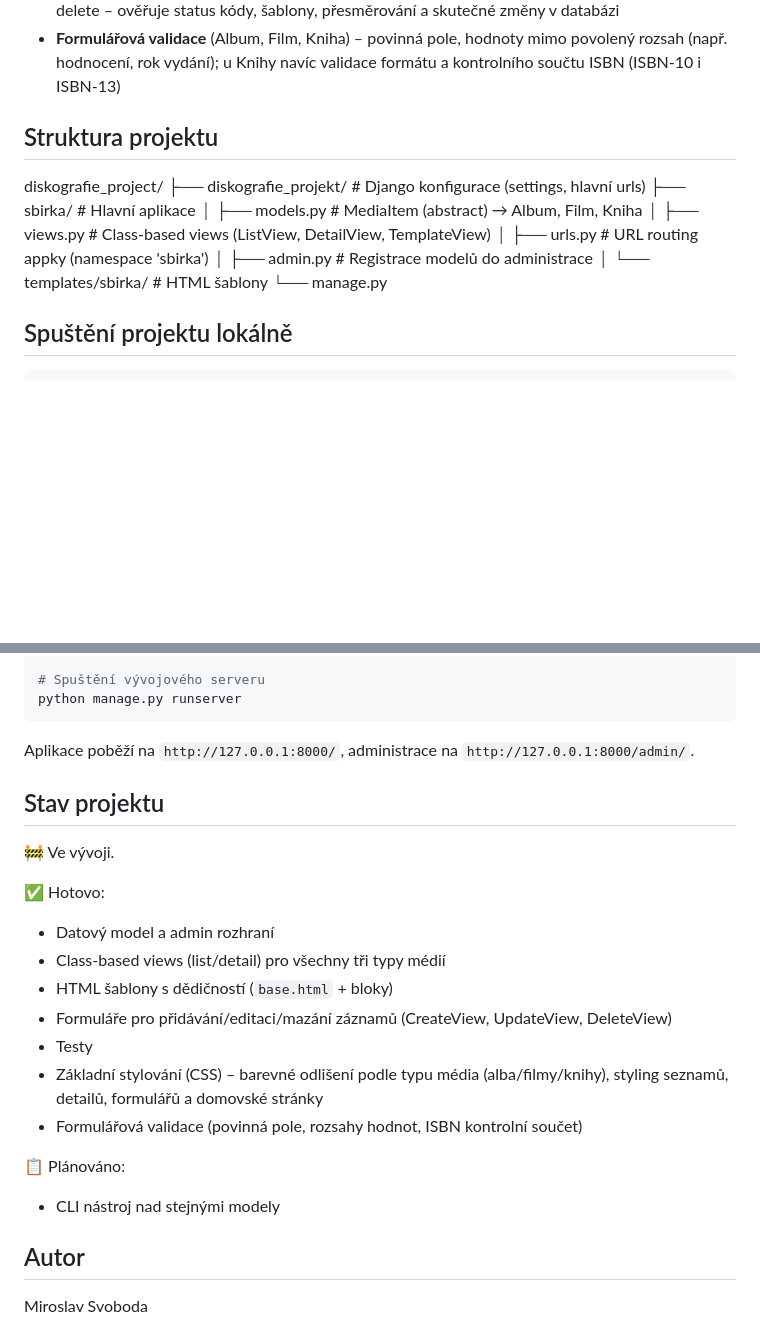
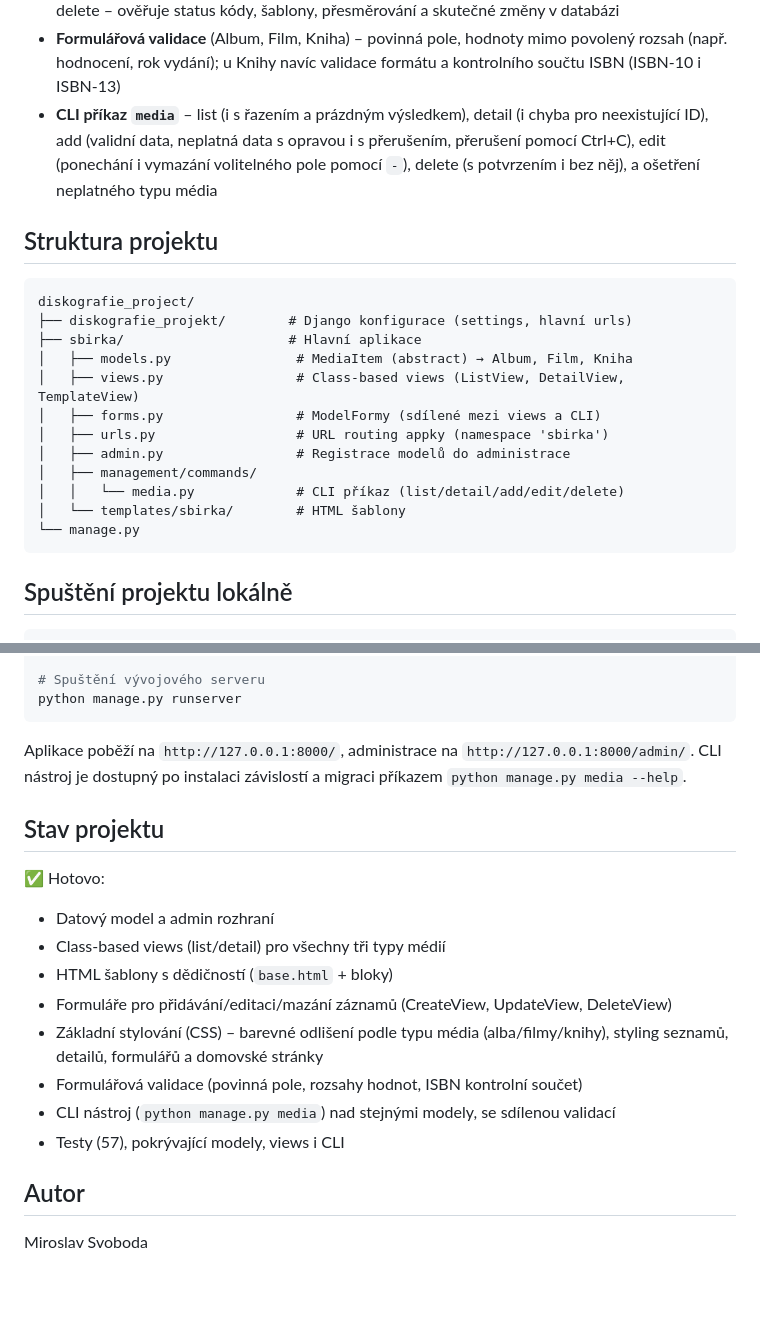
Before and after one commit to MiroslavSvoboda-prog/diskografie---sbirka-medii, a Markdown page: README.md, 2 parts joined by grey strips. Drawn GitHub-style; blank space fills up the shorter version.

````diff
--- a/README.md
+++ b/README.md
@@ -37,17 +63,26 @@ Pokrytí:
 - **Formulářová validace** (Album, Film, Kniha) – povinná pole, hodnoty mimo povolený
   rozsah (např. hodnocení, rok vydání); u Knihy navíc validace formátu a kontrolního
   součtu ISBN (ISBN-10 i ISBN-13)
+- **CLI příkaz `media`** – list (i s řazením a prázdným výsledkem), detail (i chyba
+  pro neexistující ID), add (validní data, neplatná data s opravou i s přerušením,
+  přerušení pomocí Ctrl+C), edit (ponechání i vymazání volitelného pole pomocí `-`),
+  delete (s potvrzením i bez něj), a ošetření neplatného typu média
 
 ## Struktura projektu
+```
 diskografie_project/
-├── diskografie_projekt/ # Django konfigurace (settings, hlavní urls)
-├── sbirka/ # Hlavní aplikace
-│ ├── models.py # MediaItem (abstract) → Album, Film, Kniha
-│ ├── views.py # Class-based views (ListView, DetailView, TemplateView)
-│ ├── urls.py # URL routing appky (namespace 'sbirka')
-│ ├── admin.py # Registrace modelů do administrace
-│ └── templates/sbirka/ # HTML šablony
+├── diskografie_projekt/        # Django konfigurace (settings, hlavní urls)
+├── sbirka/                     # Hlavní aplikace
+│   ├── models.py                # MediaItem (abstract) → Album, Film, Kniha
+│   ├── views.py                 # Class-based views (ListView, DetailView, TemplateView)
+│   ├── forms.py                 # ModelFormy (sdílené mezi views a CLI)
+│   ├── urls.py                  # URL routing appky (namespace 'sbirka')
+│   ├── admin.py                 # Registrace modelů do administrace
+│   ├── management/commands/
+│   │   └── media.py             # CLI příkaz (list/detail/add/edit/delete)
+│   └── templates/sbirka/        # HTML šablony
 └── manage.py
+```
 
 ## Spuštění projektu lokálně
 
@@ -74,24 +109,21 @@ python manage.py runserver
 ```
 
 Aplikace poběží na `http://127.0.0.1:8000/`, administrace na `http://127.0.0.1:8000/admin/`.
+CLI nástroj je dostupný po instalaci závislostí a migraci příkazem `python manage.py media --help`.
 
 ## Stav projektu
-
-🚧 Ve vývoji.
 
 ✅ Hotovo:
 - Datový model a admin rozhraní
 - Class-based views (list/detail) pro všechny tři typy médií
 - HTML šablony s dědičností (`base.html` + bloky)
 - Formuláře pro přidávání/editaci/mazání záznamů (CreateView, UpdateView, DeleteView)
-- Testy
 - Základní stylování (CSS) – barevné odlišení podle typu média
   (alba/filmy/knihy), styling seznamů, detailů, formulářů
   a domovské stránky
 - Formulářová validace (povinná pole, rozsahy hodnot, ISBN kontrolní součet)
-
-📋 Plánováno:
-- CLI nástroj nad stejnými modely
+- CLI nástroj (`python manage.py media`) nad stejnými modely, se sdílenou validací
+- Testy (57), pokrývající modely, views i CLI
 
 ## Autor
 
````
Also changed, not shown: other parts of README.md (+28 -2 lines).
